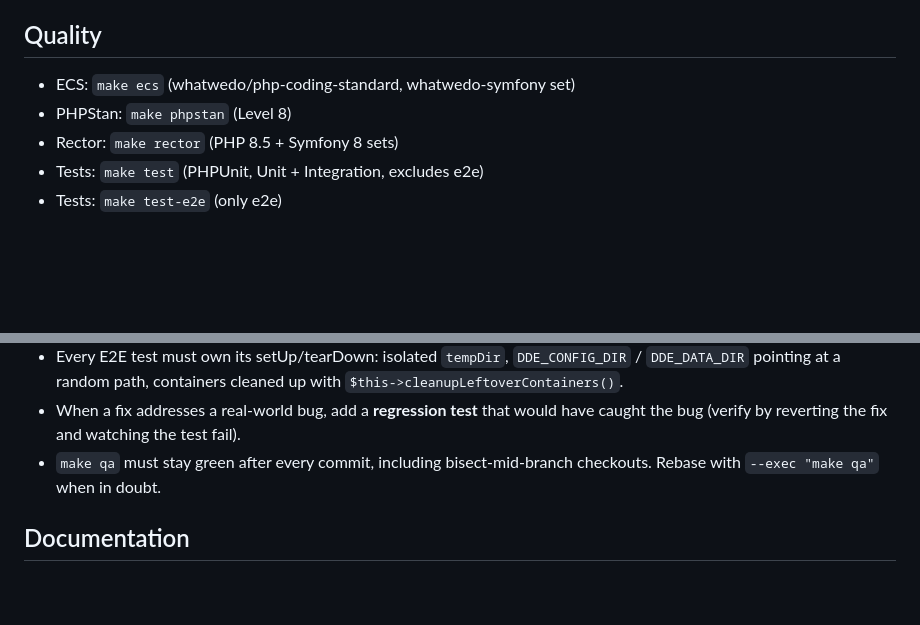
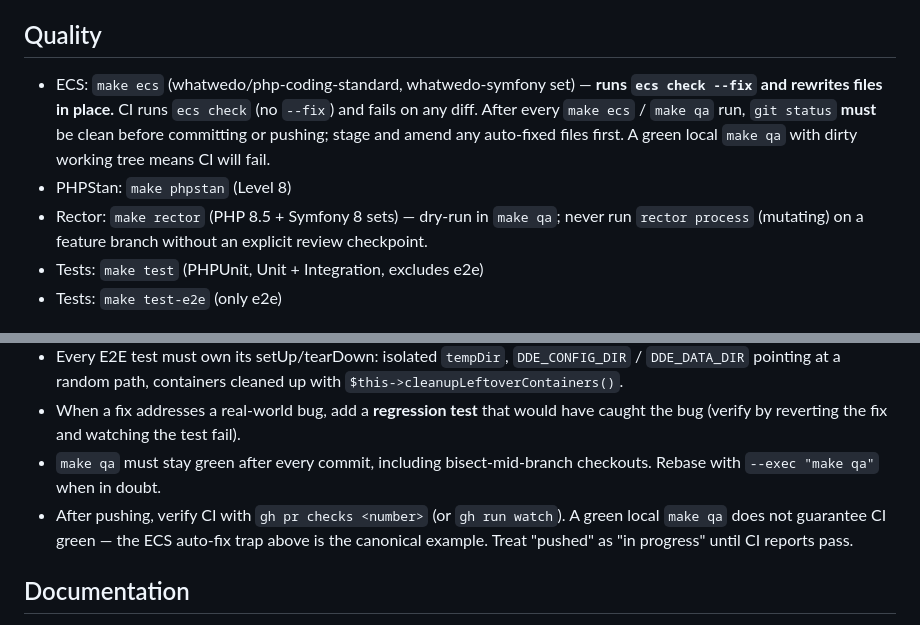
Before and after one commit to whatwedo/dde, a Markdown page: AGENTS.md, 2 parts joined by grey strips. Drawn GitHub-style; blank space fills up the shorter version.

Commit message:
docs(agents): warn that `make ecs` auto-fixes files
`make ecs` runs `ecs check --fix`, so it rewrites source files in
place. `make qa` re-uses the same target, which means a green local
QA run can still leave an unstaged diff in the working tree — and the
CI lint job (`ecs check`, no `--fix`) will then flag exactly the issue
that was silently fixed locally.

This bit PR #133 today: an out-of-order import in a test file was
auto-sorted by `make ecs`, the tree was dirty when committing, the
unfixed version was pushed, and CI rejected it.

Make the trap explicit in AGENTS.md:
- call out the `--fix` behaviour next to the ECS line,
- require `git status` to be clean after every `make qa` before
  committing/pushing,
- add a rule to verify CI with `gh pr checks` instead of trusting a
  local green run.

Also mention that `make rector` is a dry-run inside `make qa` and the
mutating `rector process` variant must not be executed unsupervised on
a feature branch.

Signed-off-by: Ueli Banholzer <ueli@whatwedo.ch>

```diff
--- a/AGENTS.md
+++ b/AGENTS.md
@@ -77,9 +77,9 @@ Based on Symfony 8, PHP 8.5, built as a single-file binary via static-php-cli.
 - YAML compose output: use `Symfony\Component\Yaml\Tag\TaggedValue` (`!override`) to force key replacement when the base file's list-form values would otherwise be merged.
 
 ## Quality
-- ECS: `make ecs` (whatwedo/php-coding-standard, whatwedo-symfony set)
+- ECS: `make ecs` (whatwedo/php-coding-standard, whatwedo-symfony set) — **runs `ecs check --fix` and rewrites files in place.** CI runs `ecs check` (no `--fix`) and fails on any diff. After every `make ecs` / `make qa` run, `git status` **must** be clean before committing or pushing; stage and amend any auto-fixed files first. A green local `make qa` with dirty working tree means CI will fail.
 - PHPStan: `make phpstan` (Level 8)
-- Rector: `make rector` (PHP 8.5 + Symfony 8 sets)
+- Rector: `make rector` (PHP 8.5 + Symfony 8 sets) — dry-run in `make qa`; never run `rector process` (mutating) on a feature branch without an explicit review checkpoint.
 - Tests: `make test` (PHPUnit, Unit + Integration, excludes e2e)
 - Tests: `make test-e2e` (only e2e)
 
@@ -95,6 +95,7 @@ Based on Symfony 8, PHP 8.5, built as a single-file binary via static-php-cli.
 - Every E2E test must own its setUp/tearDown: isolated `tempDir`, `DDE_CONFIG_DIR` / `DDE_DATA_DIR` pointing at a random path, containers cleaned up with `$this->cleanupLeftoverContainers()`.
 - When a fix addresses a real-world bug, add a **regression test** that would have caught the bug (verify by reverting the fix and watching the test fail).
 - `make qa` must stay green after every commit, including bisect-mid-branch checkouts. Rebase with `--exec "make qa"` when in doubt.
+- After pushing, verify CI with `gh pr checks <number>` (or `gh run watch`). A green local `make qa` does not guarantee CI green — the ECS auto-fix trap above is the canonical example. Treat "pushed" as "in progress" until CI reports pass.
 
 ## Documentation
 **All committed Markdown (under `docs/`, `skills/`, `README.md`, `CHANGELOG.md`, `AGENTS.md`) is written in English.** The project is distributed publicly and consumed by an English-speaking audience; keep the docs consistent.
```
